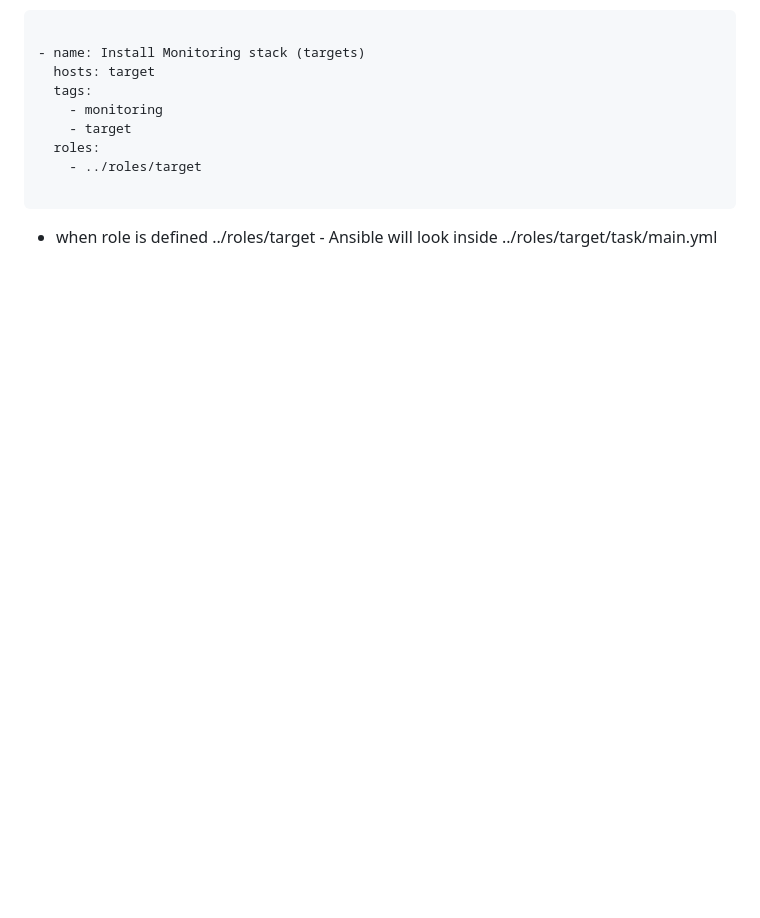
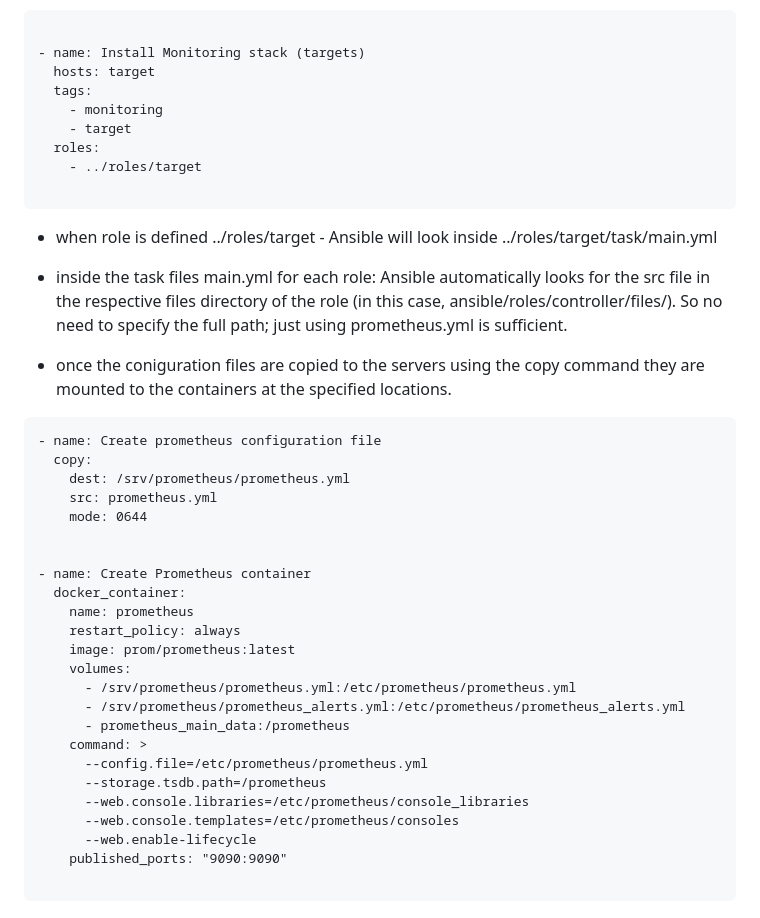
Before and after one commit to ASalad42/ansible, a Markdown page: README.md, the part around the change. Rendered like a GitHub page; blank space fills up the shorter version.

````diff
--- a/README.md
+++ b/README.md
@@ -69,3 +69,33 @@
 ```
 
 - when role is defined ../roles/target - Ansible will look inside ../roles/target/task/main.yml
+
+- inside the task files main.yml for each role: Ansible automatically looks for the src file in the respective files directory of the role (in this case, ansible/roles/controller/files/). So no need to specify the full path; just using prometheus.yml is sufficient.
+- once the coniguration files are copied to the servers using the copy command they are mounted to the containers at the specified locations.
+
+```.yaml
+- name: Create prometheus configuration file
+  copy:
+    dest: /srv/prometheus/prometheus.yml
+    src: prometheus.yml
+    mode: 0644
+
+
+- name: Create Prometheus container
+  docker_container:
+    name: prometheus
+    restart_policy: always
+    image: prom/prometheus:latest
+    volumes:
+      - /srv/prometheus/prometheus.yml:/etc/prometheus/prometheus.yml
+      - /srv/prometheus/prometheus_alerts.yml:/etc/prometheus/prometheus_alerts.yml
+      - prometheus_main_data:/prometheus
+    command: >
+      --config.file=/etc/prometheus/prometheus.yml
+      --storage.tsdb.path=/prometheus
+      --web.console.libraries=/etc/prometheus/console_libraries
+      --web.console.templates=/etc/prometheus/consoles
+      --web.enable-lifecycle
+    published_ports: "9090:9090"
+
+```
````
